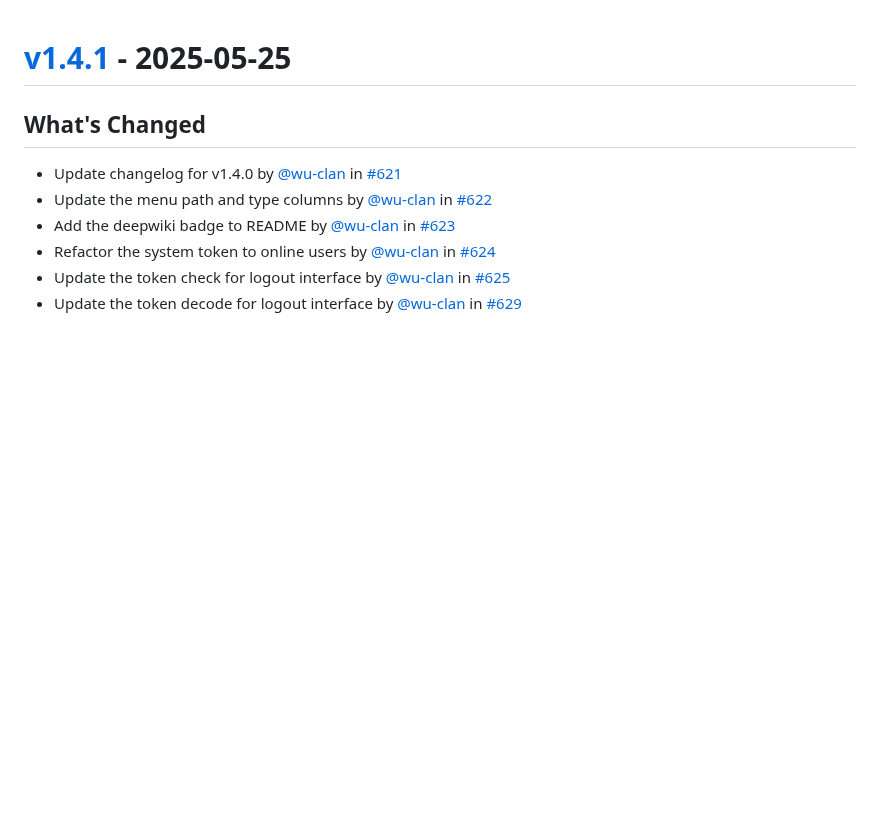
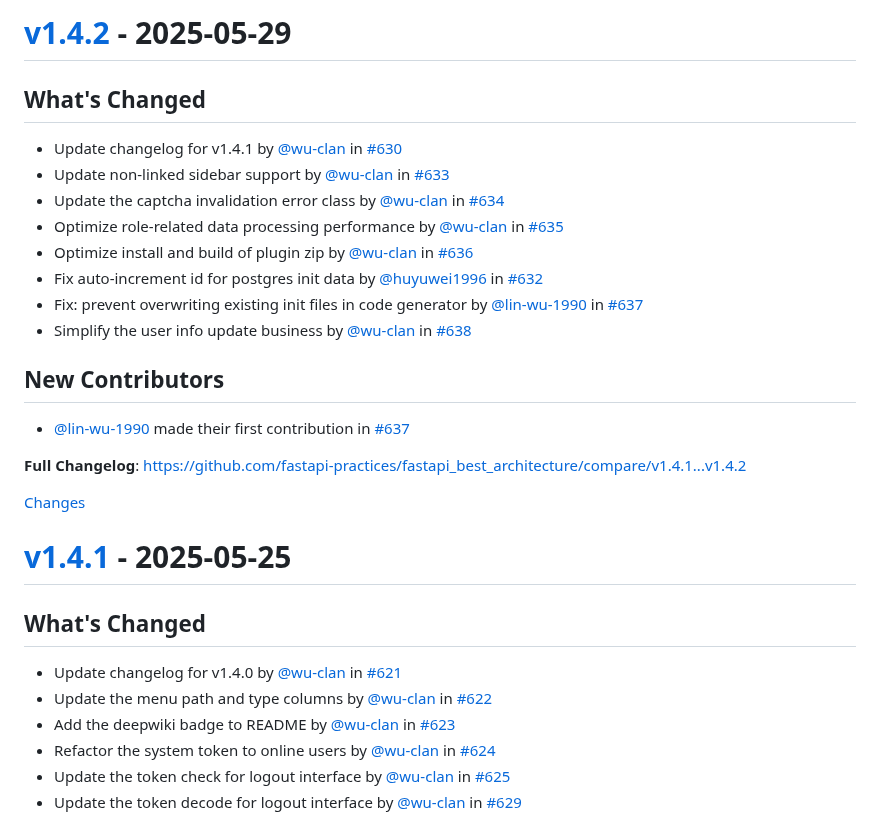
Before and after one commit to balinteszter-dev/fastapi-best-architecture, a Markdown page: CHANGELOG.md, the part around one of its changes. Rendered like a GitHub page; blank space fills up the shorter version.

Commit message:
Update the changelog for v1.4.2 (#639)

```diff
--- a/CHANGELOG.md
+++ b/CHANGELOG.md
@@ -1,3 +1,24 @@
+<a id="v1.4.2"></a>
+# [v1.4.2](https://github.com/fastapi-practices/fastapi_best_architecture/releases/tag/v1.4.2) - 2025-05-29
+
+## What's Changed
+* Update changelog for v1.4.1 by [@wu-clan](https://github.com/wu-clan) in [#630](https://github.com/fastapi-practices/fastapi_best_architecture/pull/630)
+* Update non-linked sidebar support by [@wu-clan](https://github.com/wu-clan) in [#633](https://github.com/fastapi-practices/fastapi_best_architecture/pull/633)
+* Update the captcha invalidation error class by [@wu-clan](https://github.com/wu-clan) in [#634](https://github.com/fastapi-practices/fastapi_best_architecture/pull/634)
+* Optimize role-related data processing performance by [@wu-clan](https://github.com/wu-clan) in [#635](https://github.com/fastapi-practices/fastapi_best_architecture/pull/635)
+* Optimize install and build of plugin zip by [@wu-clan](https://github.com/wu-clan) in [#636](https://github.com/fastapi-practices/fastapi_best_architecture/pull/636)
+* Fix auto-increment id for postgres init data by [@huyuwei1996](https://github.com/huyuwei1996) in [#632](https://github.com/fastapi-practices/fastapi_best_architecture/pull/632)
+* Fix: prevent overwriting existing init files in code generator by [@lin-wu-1990](https://github.com/lin-wu-1990) in [#637](https://github.com/fastapi-practices/fastapi_best_architecture/pull/637)
+* Simplify the user info update business by [@wu-clan](https://github.com/wu-clan) in [#638](https://github.com/fastapi-practices/fastapi_best_architecture/pull/638)
+
+## New Contributors
+* [@lin-wu-1990](https://github.com/lin-wu-1990) made their first contribution in [#637](https://github.com/fastapi-practices/fastapi_best_architecture/pull/637)
+
+**Full Changelog**: https://github.com/fastapi-practices/fastapi_best_architecture/compare/v1.4.1...v1.4.2
+
+[Changes][v1.4.2]
+
+
 <a id="v1.4.1"></a>
 # [v1.4.1](https://github.com/fastapi-practices/fastapi_best_architecture/releases/tag/v1.4.1) - 2025-05-25
 
```
Also changed, not shown: other parts of CHANGELOG.md (+1 -0 lines).
